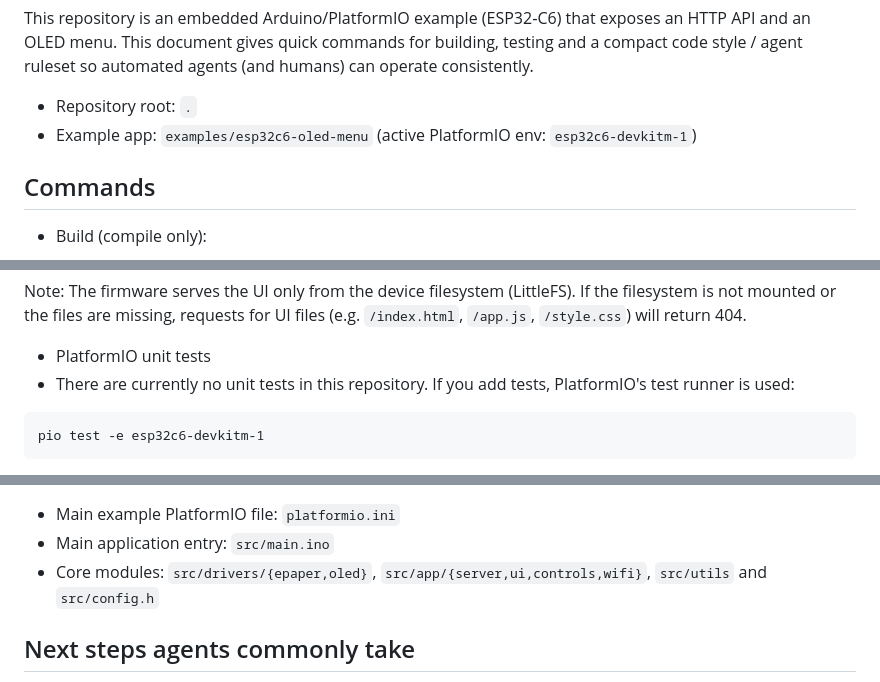
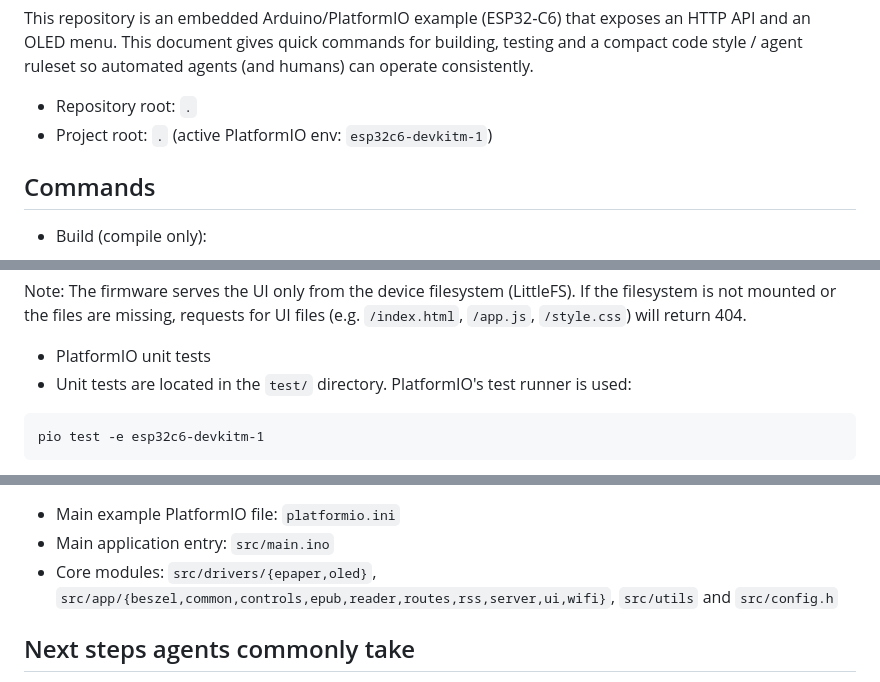
Before and after one commit to FrancescoBrunoDev/bringer, a Markdown page: AGENTS.md, 3 parts joined by grey strips. Rendered like a GitHub page.

Commit message:
docs: Update AGENTS.md to clarify project root, unit test location, and core modules.

````diff
--- a/AGENTS.md
+++ b/AGENTS.md
@@ -4,7 +4,7 @@ AGENTS
 This repository is an embedded Arduino/PlatformIO example (ESP32‑C6) that exposes an HTTP API and an OLED menu. This document gives quick commands for building, testing and a compact code style / agent ruleset so automated agents (and humans) can operate consistently.
 
 - Repository root: `.`
-- Example app: `examples/esp32c6-oled-menu` (active PlatformIO env: `esp32c6-devkitm-1`)
+- Project root: `.` (active PlatformIO env: `esp32c6-devkitm-1`)
 
 Commands
 -
@@ -43,7 +43,7 @@ pio run -e esp32c6-devkitm-1 -t uploadfs
   Note: The firmware serves the UI only from the device filesystem (LittleFS). If the filesystem is not mounted or the files are missing, requests for UI files (e.g. `/index.html`, `/app.js`, `/style.css`) will return 404.
 
 - PlatformIO unit tests
-- There are currently no unit tests in this repository. If you add tests, PlatformIO's test runner is used:
+- Unit tests are located in the `test/` directory. PlatformIO's test runner is used:
 
 ```
 pio test -e esp32c6-devkitm-1
@@ -153,7 +153,7 @@ Where to look
 -
 - Main example PlatformIO file: `platformio.ini`
 - Main application entry: `src/main.ino`
-- Core modules: `src/drivers/{epaper,oled}`, `src/app/{server,ui,controls,wifi}`, `src/utils` and `src/config.h`
+- Core modules: `src/drivers/{epaper,oled}`, `src/app/{beszel,common,controls,epub,reader,routes,rss,server,ui,wifi}`, `src/utils` and `src/config.h`
 
 Next steps agents commonly take
 -
````
